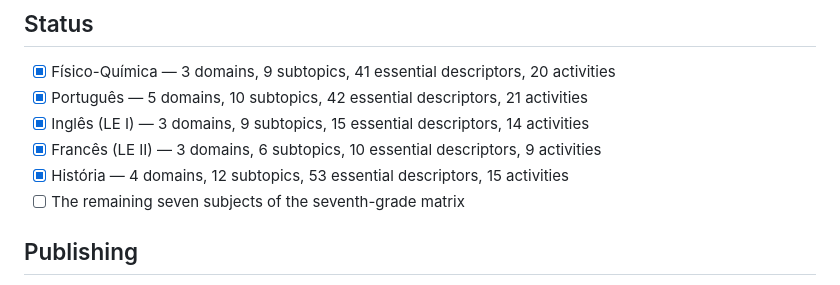
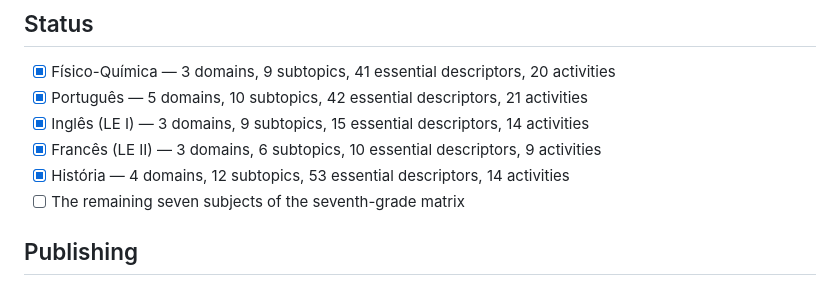
Before and after one commit to filias/setimo, a Markdown page: README.md, the part around the change. GitHub-like rendering.

Commit message:
Correct the História activity count in the README
Said 15, there are 14. All five subject entries now audited against the data.

Co-Authored-By: Claude Opus 5 (1M context) <noreply@anthropic.com>

```diff
--- a/README.md
+++ b/README.md
@@ -113,7 +113,7 @@ offer, the second optional to attend.
 - [x] Português — 5 domains, 10 subtopics, 42 essential descriptors, 21 activities
 - [x] Inglês (LE I) — 3 domains, 9 subtopics, 15 essential descriptors, 14 activities
 - [x] Francês (LE II) — 3 domains, 6 subtopics, 10 essential descriptors, 9 activities
-- [x] História — 4 domains, 12 subtopics, 53 essential descriptors, 15 activities
+- [x] História — 4 domains, 12 subtopics, 53 essential descriptors, 14 activities
 - [ ] The remaining seven subjects of the seventh-grade matrix
 
 ## Publishing
```
